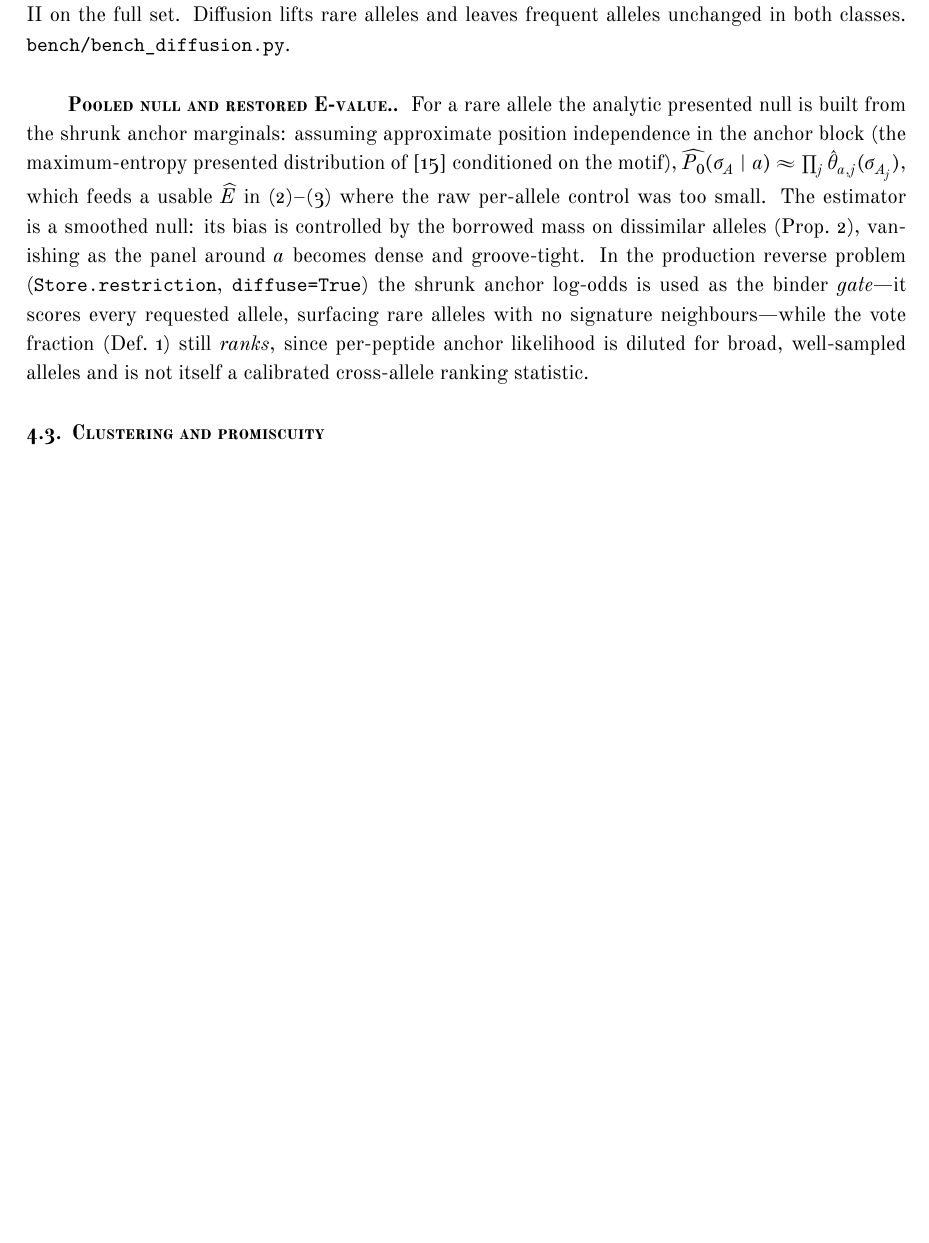
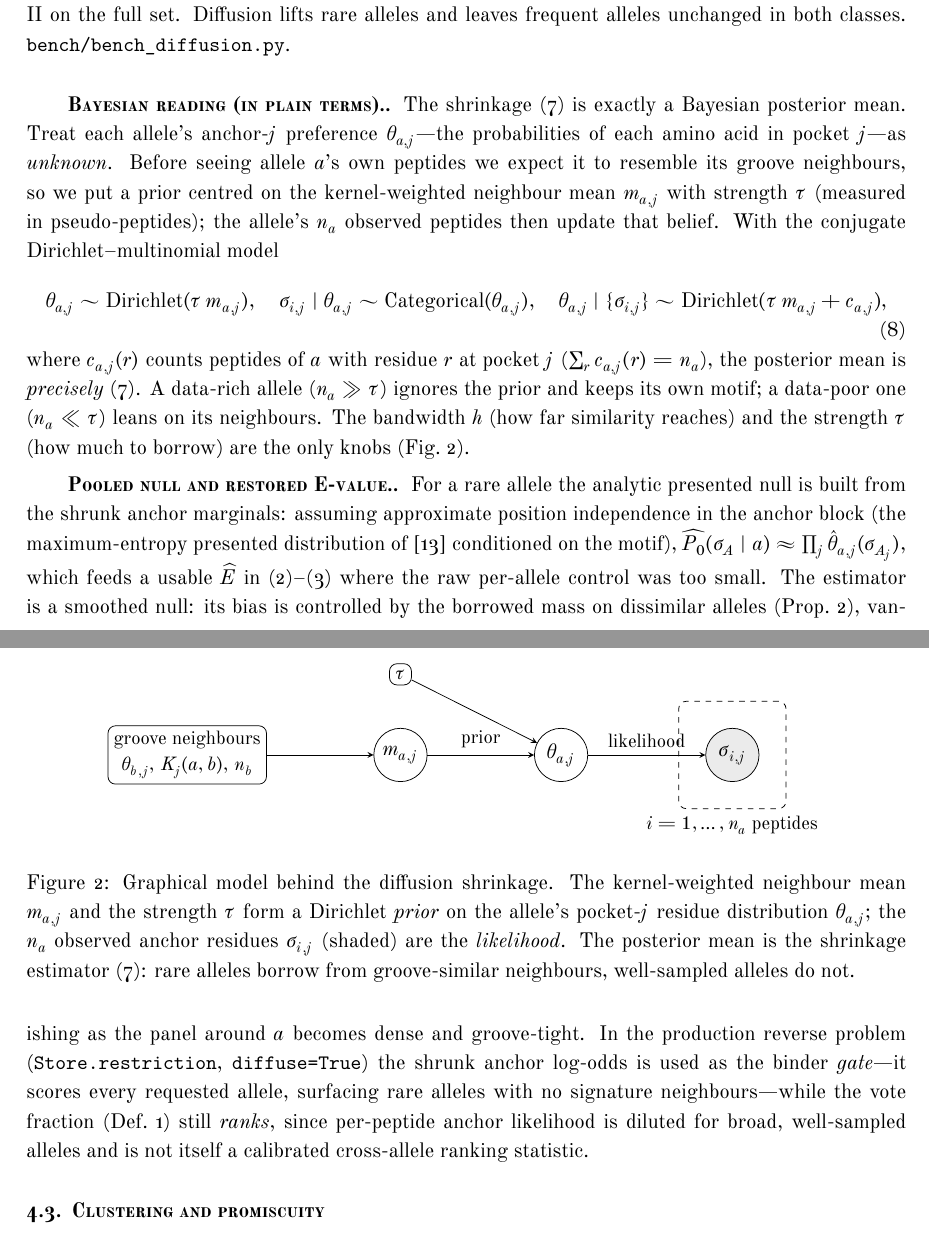
Before and after one commit to antigenomics/mhcmatch, a LaTeX paper (appendix/mhcmatch.tex): part of page 5 of 10 before the commit and two parts of pages 5 and 6 of 10 after it, the two joined at a grey line, cut so that both start at the same text, the shorter picture padded with empty space. Compiled offline with XeLaTeX.

Commit message:
appendix: Bayesian explanation + TikZ graphical model; drop TCR-only refs
Recast the diffusion shrinkage as a conjugate Dirichlet-multinomial posterior mean
(eq. bayes) with a plain-words 'Bayesian reading' and a TikZ plate diagram (neighbour
mean + tau prior -> theta_a -> observed anchors). Removed the two TCR-specific
citations that were out of place here (Elhanati2014 [was 7]: TCR selection;
Murugan2012 [was 12]: TCR generation probability). Kept Racle2019 (MixMHC2pred) and
all MHC-relevant refs.

Co-Authored-By: Claude Opus 4.8 <noreply@anthropic.com>

```diff
--- a/appendix/mhcmatch.tex
+++ b/appendix/mhcmatch.tex
@@ -11,6 +11,8 @@
 \usepackage{unicode-math}
 \setmathfont{OldStandard-Math.otf}
 \usepackage{titlesec}
+\usepackage{tikz}
+\usetikzlibrary{positioning, fit}
 \usepackage[hidelinks]{hyperref}
 
 \linespread{1.15}
@@ -266,6 +268,48 @@ $+0.06$. The data-rescue is safe: it never lowers a well-sampled allele's AUC.
   \label{fig:diffauc}
 \end{figure}
 
+\paragraph{Bayesian reading (in plain terms).} The shrinkage~\eqref{eq:shrink-tau} is exactly a
+Bayesian posterior mean. Treat each allele's anchor-$j$ preference $\theta_{a,j}$---the probabilities
+of each amino acid in pocket $j$---as \emph{unknown}. Before seeing allele $a$'s own peptides we
+expect it to resemble its groove neighbours, so we put a prior centred on the kernel-weighted
+neighbour mean $m_{a,j}$ with strength $\tau$ (measured in pseudo-peptides); the allele's $n_a$
+observed peptides then update that belief. With the conjugate Dirichlet--multinomial model
+\begin{equation}\label{eq:bayes}
+  \theta_{a,j}\sim\mathrm{Dirichlet}(\tau\,m_{a,j}),\quad
+  \sigma_{i,j}\mid\theta_{a,j}\sim\mathrm{Categorical}(\theta_{a,j}),\quad
+  \theta_{a,j}\mid\{\sigma_{i,j}\}\sim\mathrm{Dirichlet}(\tau\,m_{a,j}+c_{a,j}),
+\end{equation}
+where $c_{a,j}(r)$ counts peptides of $a$ with residue $r$ at pocket $j$ ($\sum_r c_{a,j}(r)=n_a$),
+the posterior mean is \emph{precisely}~\eqref{eq:shrink-tau}. A data-rich allele ($n_a\gg\tau$)
+ignores the prior and keeps its own motif; a data-poor one ($n_a\ll\tau$) leans on its neighbours.
+The bandwidth $h$ (how far similarity reaches) and the strength $\tau$ (how much to borrow) are the
+only knobs (Fig.~\ref{fig:bayes}).
+
+\begin{figure}[ht]\centering
+\begin{tikzpicture}[>=stealth,
+    latent/.style={draw, circle, minimum size=10mm, inner sep=1pt},
+    obs/.style={latent, fill=black!8},
+    hyp/.style={draw, rounded corners, align=center, font=\small, inner sep=3pt}]
+  \node[hyp] (nb) {groove neighbours\\$\theta_{b,j},\,K_j(a,b),\,n_b$};
+  \node[latent, right=20mm of nb] (m) {$m_{a,j}$};
+  \node[hyp, above=8mm of m] (tau) {$\tau$};
+  \node[latent, right=20mm of m] (th) {$\theta_{a,j}$};
+  \node[obs, right=22mm of th] (s) {$\sigma_{i,j}$};
+  \node[draw, dashed, rounded corners, fit=(s), inner sep=5mm,
+        label={[font=\small]below:$i=1,\dots,n_a$ peptides}] (pl) {};
+  \draw[->] (nb) -- (m);
+  \draw[->] (m) -- node[above, font=\small] {prior} (th);
+  \draw[->] (tau) -- (th);
+  \draw[->] (th) -- node[above, font=\small] {likelihood} (s);
+\end{tikzpicture}
+\caption{Graphical model behind the diffusion shrinkage. The kernel-weighted neighbour mean
+$m_{a,j}$ and the strength $\tau$ form a Dirichlet \emph{prior} on the allele's pocket-$j$ residue
+distribution $\theta_{a,j}$; the $n_a$ observed anchor residues $\sigma_{i,j}$ (shaded) are the
+\emph{likelihood}. The posterior mean is the shrinkage estimator~\eqref{eq:shrink-tau}: rare alleles
+borrow from groove-similar neighbours, well-sampled alleles do not.}
+\label{fig:bayes}
+\end{figure}
+
 \paragraph{Pooled null and restored E-value.} For a rare allele the analytic presented null is built
 from the shrunk anchor marginals: assuming approximate position independence in the anchor block
 (the maximum-entropy presented distribution of~\cite{TiffeauMayer2026} conditioned on the motif),
```
Also changed, not shown: appendix/refs.bib (+0 -22 lines), appendix/mhcmatch.pdf, appendix/mhcmatch.tex (8 more changed lines).
